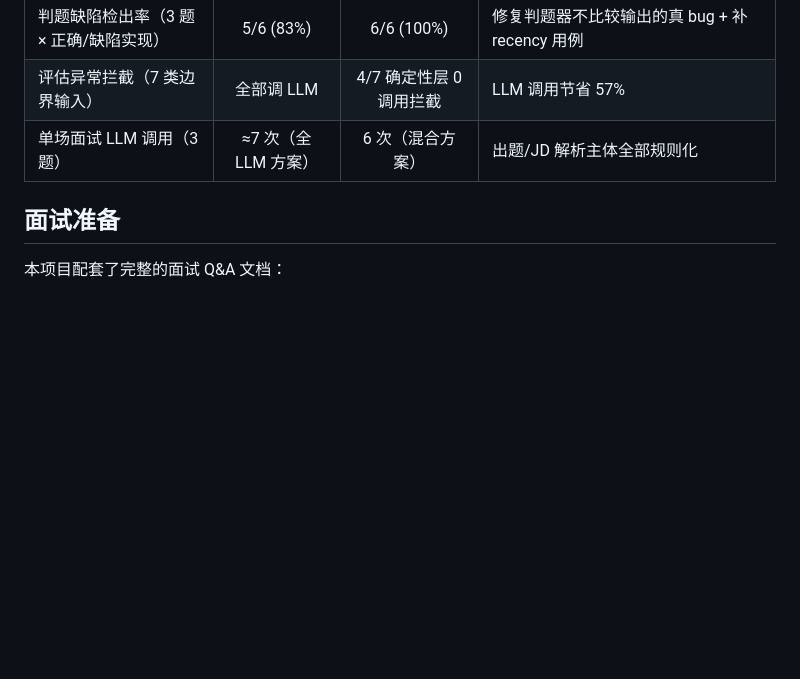
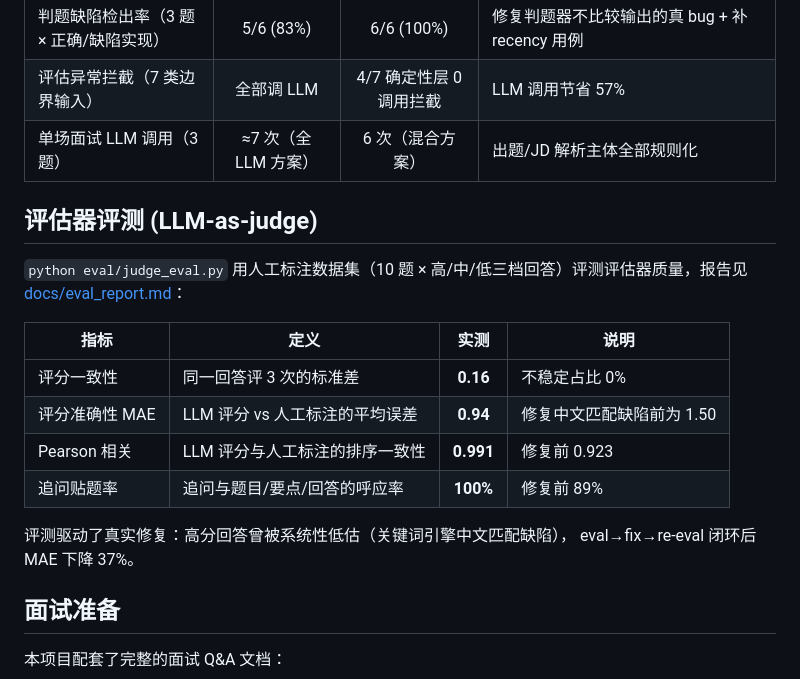
Before and after one commit to yhw1374171546/interviewagent, a Markdown page: README.md, the part around the change. Rendered like a GitHub page; blank space fills up the shorter version.

Commit message:
docs: README 评估器评测指标 + 开发日志阶段十四
Co-Authored-By: Claude <noreply@anthropic.com>

```diff
--- a/README.md
+++ b/README.md
@@ -231,6 +231,20 @@ uvicorn web.server:app --reload
 | 评估异常拦截（7 类边界输入） | 全部调 LLM | 4/7 确定性层 0 调用拦截 | LLM 调用节省 57% |
 | 单场面试 LLM 调用（3 题） | ≈7 次（全 LLM 方案） | 6 次（混合方案） | 出题/JD 解析主体全部规则化 |
 
+## 评估器评测 (LLM-as-judge)
+
+`python eval/judge_eval.py` 用人工标注数据集（10 题 × 高/中/低三档回答）评测评估器质量，报告见 [docs/eval_report.md](docs/eval_report.md)：
+
+| 指标 | 定义 | 实测 | 说明 |
+|------|------|:---:|------|
+| 评分一致性 | 同一回答评 3 次的标准差 | **0.16** | 不稳定占比 0% |
+| 评分准确性 MAE | LLM 评分 vs 人工标注的平均误差 | **0.94** | 修复中文匹配缺陷前为 1.50 |
+| Pearson 相关 | LLM 评分与人工标注的排序一致性 | **0.991** | 修复前 0.923 |
+| 追问贴题率 | 追问与题目/要点/回答的呼应率 | **100%** | 修复前 89% |
+
+评测驱动了真实修复：高分回答曾被系统性低估（关键词引擎中文匹配缺陷），
+eval→fix→re-eval 闭环后 MAE 下降 37%。
+
 ## 面试准备
 
 本项目配套了完整的面试 Q&A 文档：
```
Also changed, not shown: CHANGELOG.md (+15 -0 lines).
